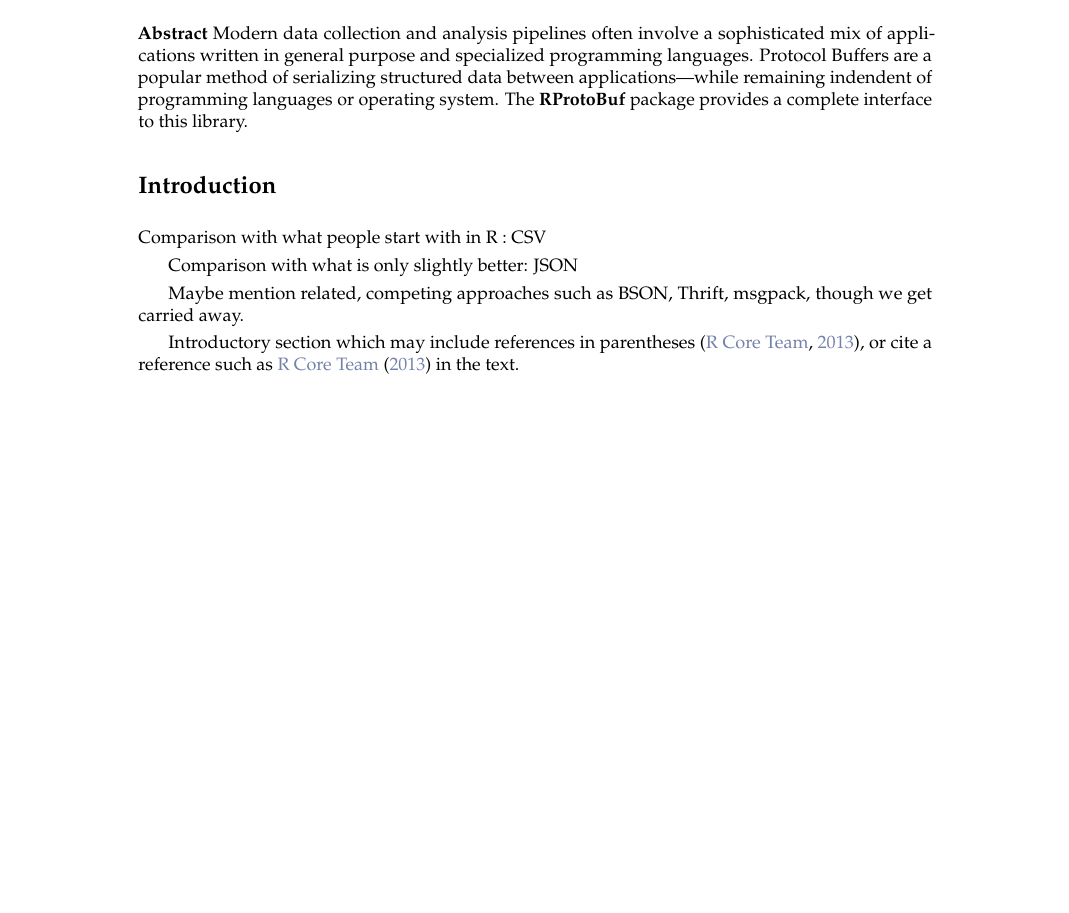
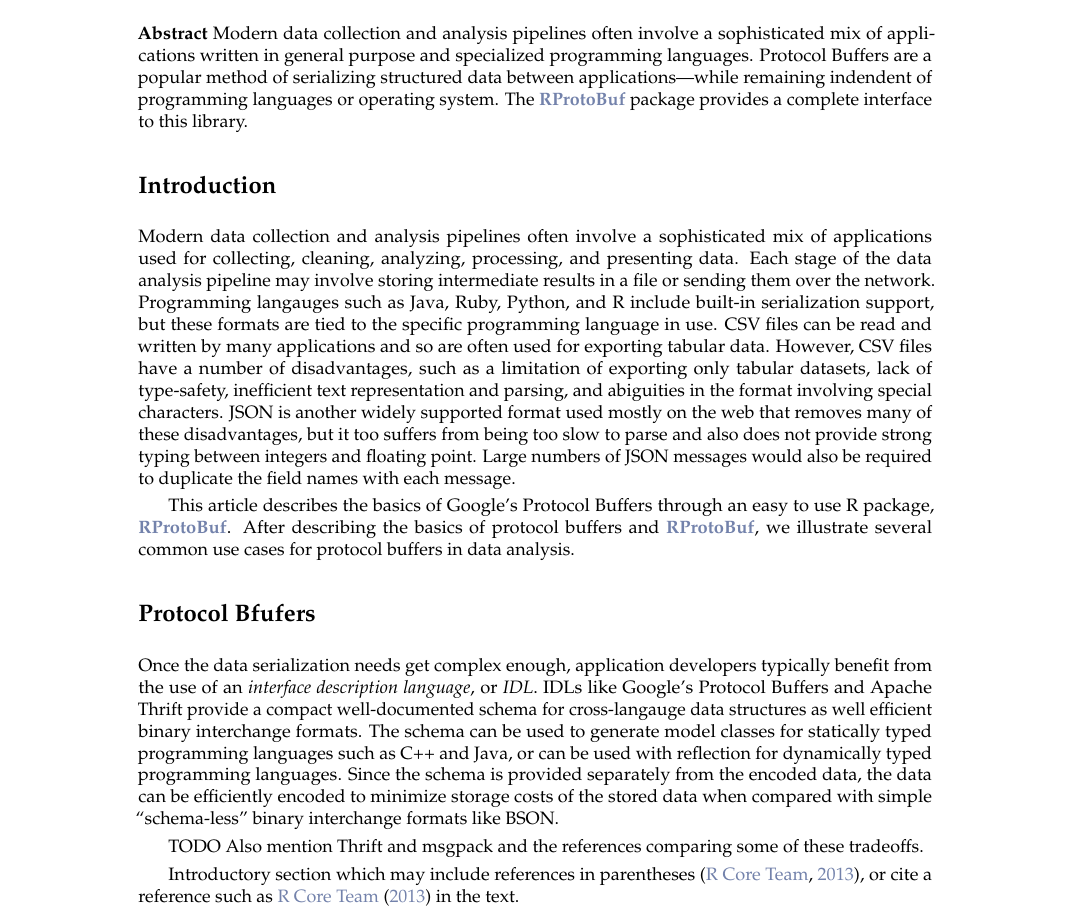
Before and after one commit to rforge/rprotobuf, a LaTeX document (papers/rjournal/RJwrapper.tex, which reads papers/rjournal/eddelbuettel-francois-stokely.tex): part of page 1 of 3, cut so that both start at the same text, the shorter picture padded with empty space. Compiled offline with pdfLaTeX.

Commit message:
Improve/flesh-out introduction.
git-svn-id: svn://svn.r-forge.r-project.org/svnroot/rprotobuf@556 edb9625f-4e0d-4859-8d74-9fd3b1da38cb

```diff
--- a/papers/rjournal/eddelbuettel-francois-stokely.tex
+++ b/papers/rjournal/eddelbuettel-francois-stokely.tex
@@ -9,7 +9,7 @@
  specialized programming languages.  Protocol Buffers are a popular
  method of serializing structured data between applications---while remaining
  indendent of programming languages or operating system.  The
- \textbf{RProtoBuf} package provides a complete interface to this
+ \CRANpkg{RProtoBuf} package provides a complete interface to this
  library.
  %TODO(ms) keep it less than 150 words.
 }
@@ -18,12 +18,51 @@
 
 \section{Introduction}
 
-Comparison with what people start with in R : CSV
+Modern data collection and analysis pipelines often involve a
+sophisticated mix of applications used for collecting, cleaning,
+analyzing, processing, and presenting data.  Each stage of the data
+analysis pipeline may involve storing intermediate results in a
+file or sending them over the network.  Programming langauges such as
+Java, Ruby, Python, and R include built-in serialization support, but
+these formats are tied to the specific programming language in use.
+CSV files can be read and written by many applications and so are
+often used for exporting tabular data.  However, CSV files have a
+number of disadvantages, such as a limitation of exporting only
+tabular datasets, lack of type-safety, inefficient text representation
+and parsing, and abiguities in the format involving special
+characters.  JSON is another widely supported format used mostly on
+the web that removes many of these disadvantages, but it too suffers
+from being too slow to parse and also does not provide strong typing
+between integers and floating point.  Large numbers of JSON messages
+would also be required to duplicate the field names with each message.
 
-Comparison with what is only slightly better: JSON
+This article describes the basics of Google's Protocol Buffers through
+an easy to use R package, \CRANpkg{RProtoBuf}.  After describing the
+basics of protocol buffers and \CRANpkg{RProtoBuf}, we illustrate
+several common use cases for protocol buffers in data analysis.
 
-Maybe mention related, competing approaches such as BSON, Thrift, msgpack,
-though we get carried away.
+\section{Protocol Bfufers}
+
+Once the data serialization needs get complex enough, application
+developers typically benefit from the use of an \emph{interface
+description language}, or \emph{IDL}.  IDLs like Google's Protocol
+Buffers and Apache Thrift provide a compact well-documented schema for
+cross-langauge data structures as well efficient binary interchange
+formats.  The schema can be used to generate model classes for
+statically typed programming languages such as C++ and Java, or can be
+used with reflection for dynamically typed programming languages.
+Since the schema is provided separately from the encoded data, the
+data can be efficiently encoded to minimize storage costs of the
+stored data when compared with simple ``schema-less'' binary
+interchange formats like BSON.
+
+%BSON, msgpack, Thrift, and Protocol Buffers take this latter approach,
+%with the
+
+% There are references comparing these we should use here.
+
+TODO Also mention Thrift and msgpack and the references comparing some
+of these tradeoffs.
 
 Introductory section which may include references in parentheses
 \citep{R}, or cite a reference such as \citet{R} in the text.
```
Also changed, not shown: 1 other file.
